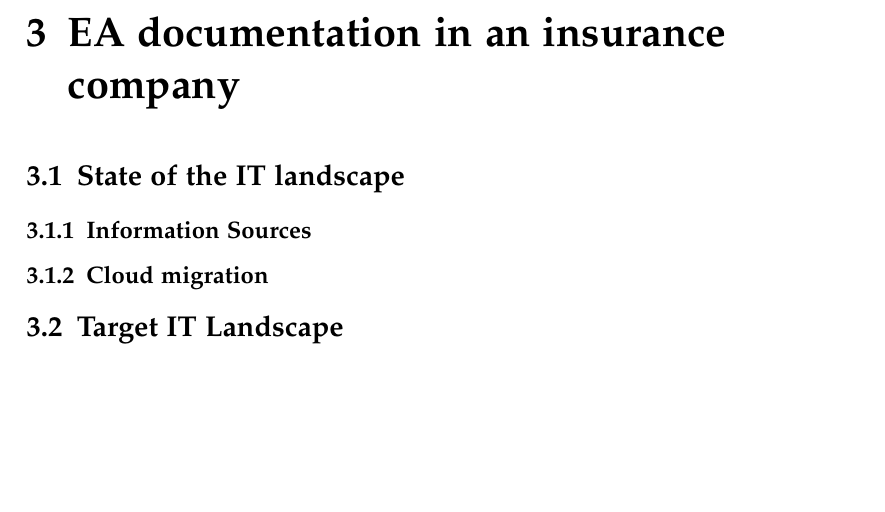
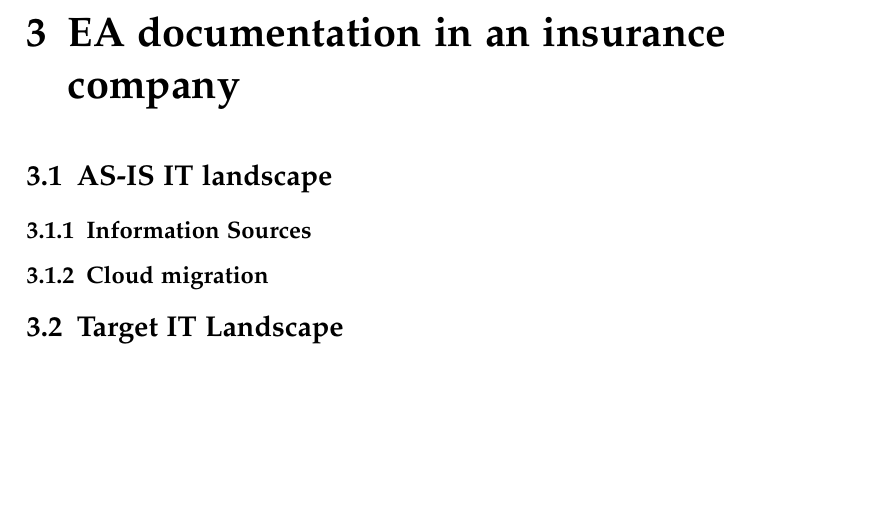
Before and after one commit to Nicocovi/Masterarbeit, a LaTeX thesis (main.tex, which reads chapters/03_eam.tex): part of page 16 of 19, cut so that both start at the same text. Compiled offline with pdfLaTeX.

Commit message:
Updates from ShareLaTeX

```diff
--- a/chapters/03_eam.tex
+++ b/chapters/03_eam.tex
@@ -5,7 +5,7 @@
 \chapter{EA documentation in an insurance company}\label{chapter:EA documentation in an insurance company}
 % IST-Analyse
 
-\section{State of the IT landscape}
+\section{AS-IS IT landscape}
 
 \subsection{Information Sources}
 
```
Also changed, not shown: chapters/00_abbreviations.tex (+2 -0 lines), chapters/02_foundations.tex (+3 -0 lines), chapters/04_prototype_implementation.tex (+5 -0 lines).
